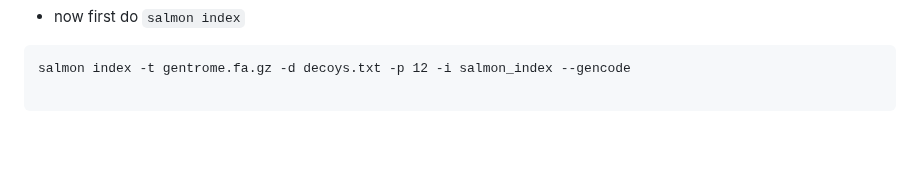
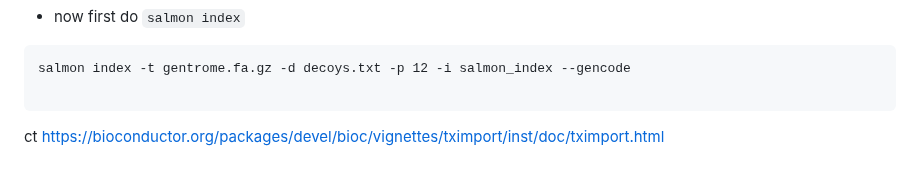
Before and after one commit to ChiaHan-1215/Normal_Urothelial_Project, a Markdown page: short-read_RNA-seq/STAR_index_and_align.md, the part around the change. Rendered like a GitHub page; blank space fills up the shorter version.

````diff
--- a/short-read_RNA-seq/STAR_index_and_align.md
+++ b/short-read_RNA-seq/STAR_index_and_align.md
@@ -182,3 +182,6 @@ cat gencode.v39.transcripts.fa.gz GRCh38.primary_assembly.genome.fa.gz > gentrom
 salmon index -t gentrome.fa.gz -d decoys.txt -p 12 -i salmon_index --gencode
 
 ```
+
+ct
+https://bioconductor.org/packages/devel/bioc/vignettes/tximport/inst/doc/tximport.html
````
